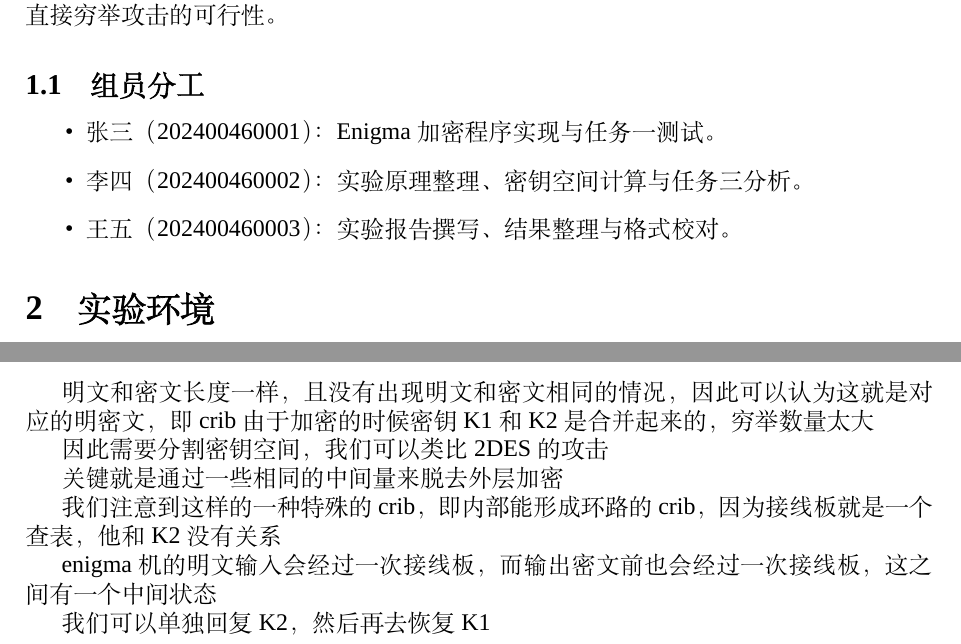
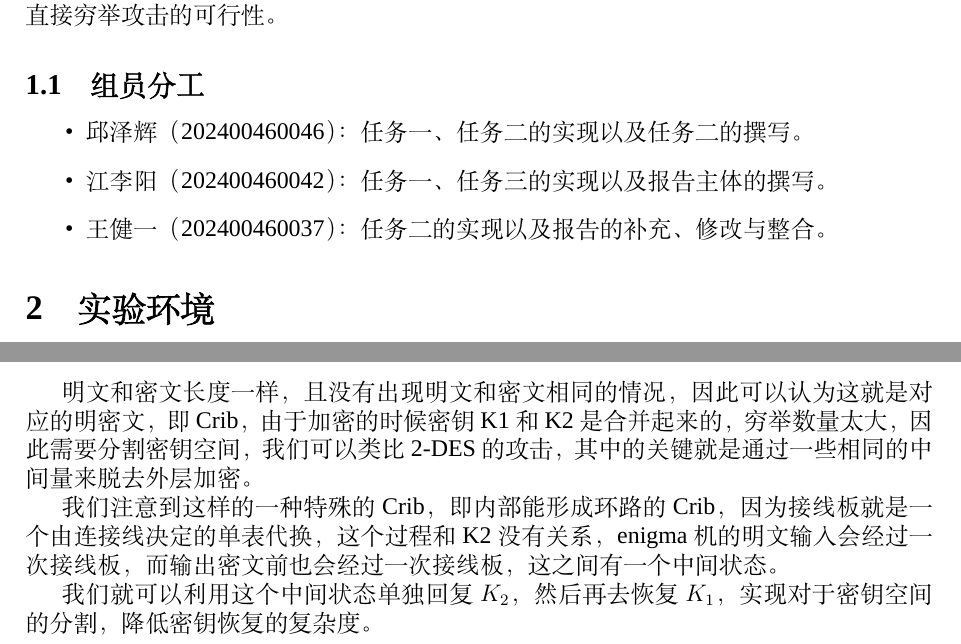
Before and after one commit to hxhdhcjmet/crypto-analyze, a LaTeX document (lab1/report/main.tex, which reads lab1/report/content/task2/task2.tex): two parts of pages 3 and 5 of 10, joined at a grey line, cut so that both start at the same text. Compiled offline with XeLaTeX; a missing font is replaced by an installed copy or a similar font.

Commit message:
再次修正实验报告，添加了附录的代码，K2转子的顺序，略微优化了排版

```diff
--- a/lab1/report/content/task2/task2.tex
+++ b/lab1/report/content/task2/task2.tex
@@ -6,18 +6,14 @@
 密文EWGZDSATLWNEDBBCJUNGW
 
 \subsection{思路分析}
-明文和密文长度一样，且没有出现明文和密文相同的情况，因此可以认为这就是对应的明密文，即crib
-由于加密的时候密钥K1和K2是合并起来的，穷举数量太大
+明文和密文长度一样，且没有出现明文和密文相同的情况，因此可以认为这就是对应的明密文，即Crib，
+由于加密的时候密钥K1和K2是合并起来的，穷举数量太大，因此需要分割密钥空间，我们可以类比2-DES的攻击，
+其中的关键就是通过一些相同的中间量来脱去外层加密。
 
-因此需要分割密钥空间，我们可以类比2DES的攻击
+我们注意到这样的一种特殊的Crib，即内部能形成环路的Crib，因为接线板就是一个由连接线决定的单表代换，这个过程和K2没有关系，
+enigma机的明文输入会经过一次接线板，而输出密文前也会经过一次接线板，这之间有一个中间状态。
 
-关键就是通过一些相同的中间量来脱去外层加密
-
-我们注意到这样的一种特殊的crib，即内部能形成环路的crib，因为接线板就是一个查表，他和K2没有关系
-
-enigma机的明文输入会经过一次接线板，而输出密文前也会经过一次接线板，这之间有一个中间状态
-
-我们可以单独回复K2，然后再去恢复K1
+我们就可以利用这个中间状态单独回复\(K_2\)，然后再去恢复\(K_1\)，实现对于密钥空间的分割，降低密钥恢复的复杂度。
 
 以课程上的一个crib为例，
 \begin{figure}[H]
--- a/lab1/report/main.tex
+++ b/lab1/report/main.tex
@@ -3,8 +3,8 @@
 % ===== 封面配置 =====
 \reportCourse{密码分析学实验报告}
 \reportLogo{figures/logo_sduWithText.jpg}
-\reportName{张三、李四、王五}
-\reportID{202400460001、202400460002、202400460003}
+\reportName{邱泽辉、江李阳、王健一}
+\reportID{202400460046、202400460042、202400460037}
 \reportMajor{密码科学与技术}
 
 % ===== 页眉配置 =====
@@ -31,9 +31,9 @@
 
 \subsection{组员分工}
 \begin{itemize}
-    \item 张三（202400460001）：Enigma 加密程序实现与任务一测试。
-    \item 李四（202400460002）：实验原理整理、密钥空间计算与任务三分析。
-    \item 王五（202400460003）：实验报告撰写、结果整理与格式校对。
+    \item 邱泽辉（202400460046）：任务一、任务二的实现以及任务二的撰写。
+    \item 江李阳（202400460042）：任务一、任务三的实现以及报告主体的撰写。
+    \item 王健一（202400460037）：任务二的实现以及报告的补充、修改与整合。
 \end{itemize}
 % 实验环境
 \input{content/1environment}
```
Also changed, not shown: lab1/report/content/5appendix.tex (+2 -0 lines), lab1/report/main.pdf, lab1/report/content/task2/task2.tex (35 more changed lines).
